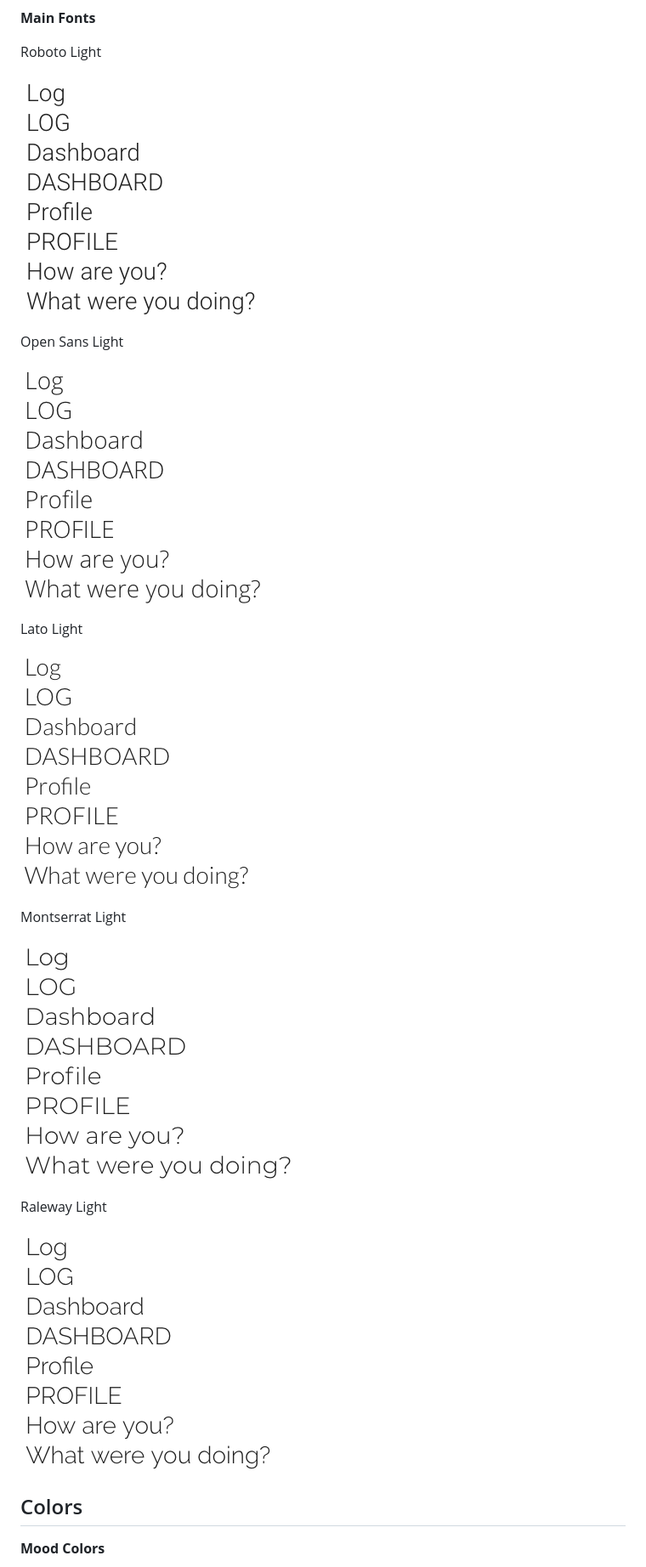
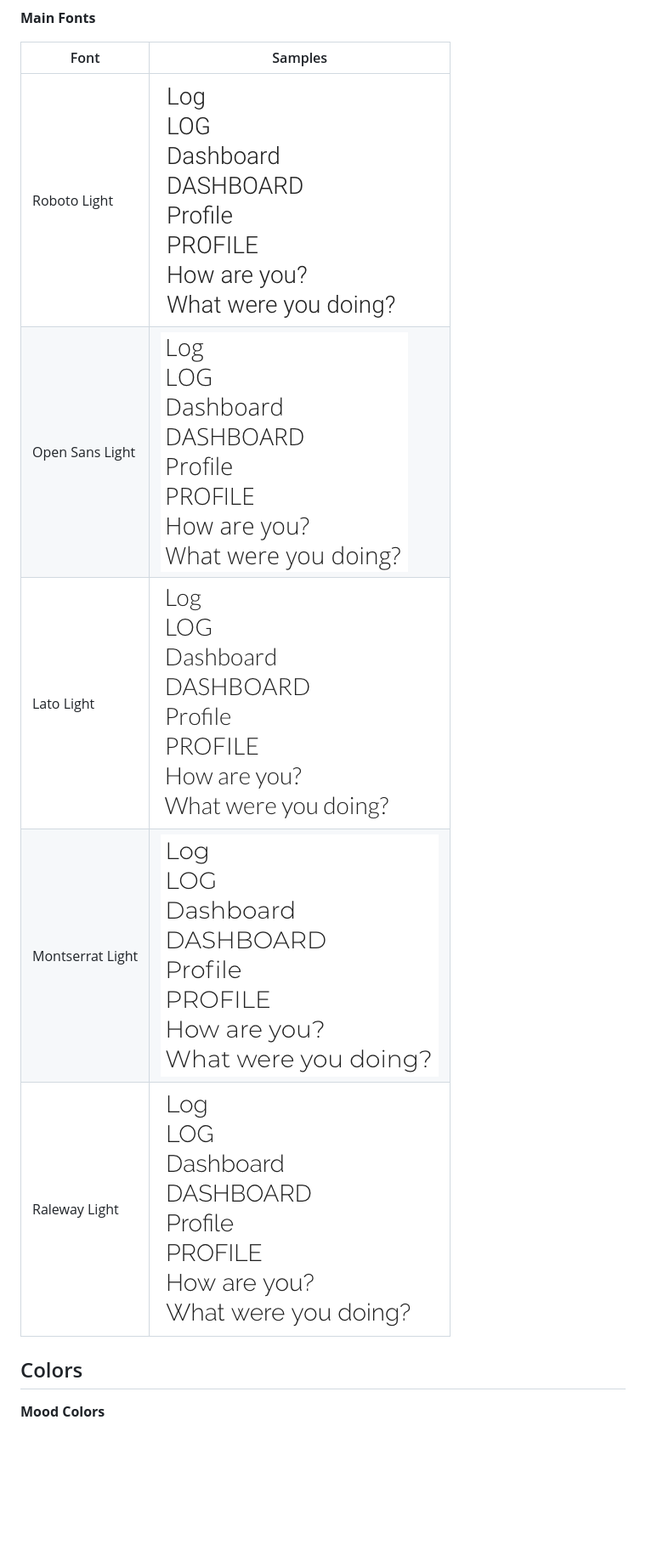
Before and after one commit to helencho/smood, a Markdown page: docs/brand/README.md, the part around the change printed below. Shown: that part at 85% size. GitHub-like rendering; blank space fills up the shorter version.

```diff
--- a/docs/brand/README.md
+++ b/docs/brand/README.md
@@ -18,26 +15,13 @@ Zilla Slab
 
 **Main Fonts**
 
-Roboto Light
-
-![Roboto](roboto-300.png)
-
-Open Sans Light
-
-![Open Sans](open-sans-300.png)
-
-Lato Light
-
-![Lato](lato-300.png)
-
-Montserrat Light
-
-![Montserrat](montserrat-300.png)
-
-Raleway Light
-
-![Raleway](raleway-300.png)
-
+| Font          | Samples                               |
+|---------------|---------------------------------------|
+| Roboto Light  | ![Roboto](roboto-300.png)             |
+| Open Sans Light | ![Open Sans](open-sans-300.png)     |
+| Lato Light | ![Lato](lato-300.png)                    |
+| Montserrat Light | ![Montserrat](montserrat-300.png)  |
+| Raleway Light | ![Raleway](raleway-300.png)           |
 
 
 ## Colors
```
Also changed, not shown: other parts of docs/brand/README.md (+7 -10 lines), docs/brand/itim.png (added), docs/brand/montserrat-bold.png (added).
